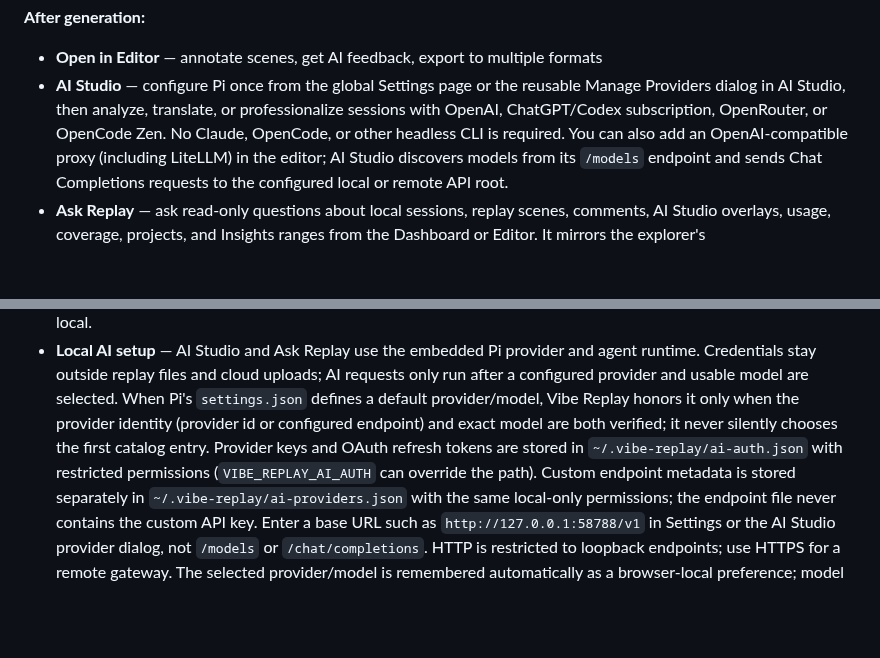
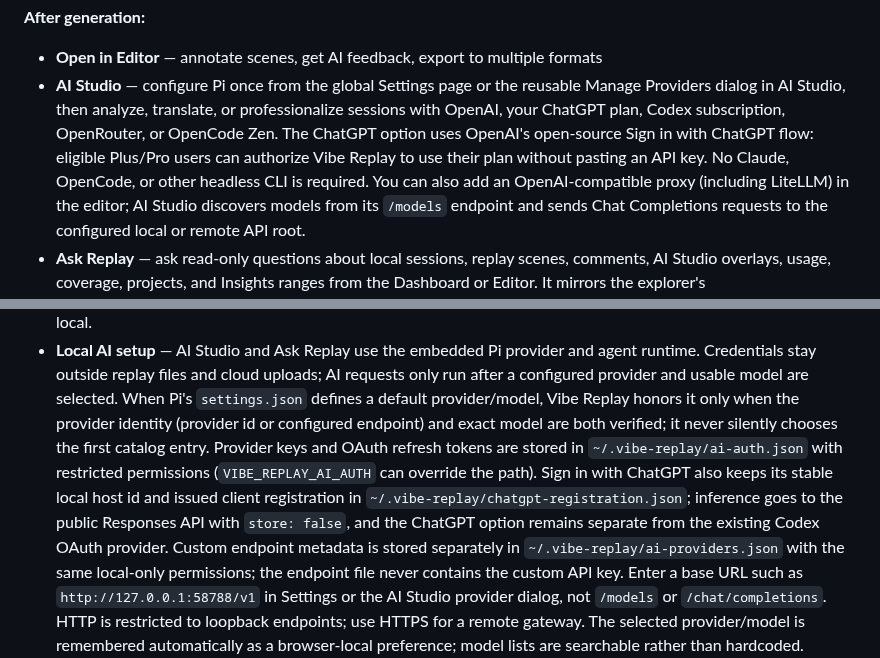
Before and after one commit to tuo-lei/vibe-replay, a Markdown page: README.md, 2 parts joined by grey strips. Drawn GitHub-style; blank space fills up the shorter version.

Commit message:
feat: add Sign in with ChatGPT plan support

```diff
--- a/README.md
+++ b/README.md
@@ -265,7 +265,9 @@ The CLI auto-discovers sessions on your machine, parses conversation data from a
 - **Open in Editor** — annotate scenes, get AI feedback, export to multiple formats
 - **AI Studio** — configure Pi once from the global Settings page or the reusable Manage Providers
   dialog in AI Studio, then analyze, translate, or professionalize sessions with
-  OpenAI, ChatGPT/Codex subscription, OpenRouter, or OpenCode Zen. No Claude, OpenCode, or other
+  OpenAI, your ChatGPT plan, Codex subscription, OpenRouter, or OpenCode Zen. The ChatGPT option
+  uses OpenAI's open-source Sign in with ChatGPT flow: eligible Plus/Pro users can authorize
+  Vibe Replay to use their plan without pasting an API key. No Claude, OpenCode, or other
   headless CLI is required. You can also add an OpenAI-compatible proxy (including LiteLLM) in
   the editor; AI Studio discovers models from its `/models` endpoint and sends Chat Completions
   requests to the configured local or remote API root.
@@ -301,6 +303,9 @@ The CLI auto-discovers sessions on your machine, parses conversation data from a
   Vibe Replay honors it only when the provider identity (provider id or configured endpoint) and exact
   model are both verified; it never silently chooses the first catalog entry. Provider keys and OAuth refresh tokens are stored in
   `~/.vibe-replay/ai-auth.json` with restricted permissions (`VIBE_REPLAY_AI_AUTH` can override the path).
+  Sign in with ChatGPT also keeps its stable local host id and issued client registration in
+  `~/.vibe-replay/chatgpt-registration.json`; inference goes to the public Responses API with
+  `store: false`, and the ChatGPT option remains separate from the existing Codex OAuth provider.
   Custom endpoint metadata is stored separately in `~/.vibe-replay/ai-providers.json` with the
   same local-only permissions; the endpoint file never contains the custom API key. Enter a base
   URL such as `http://127.0.0.1:58788/v1` in Settings or the AI Studio provider dialog, not
```
